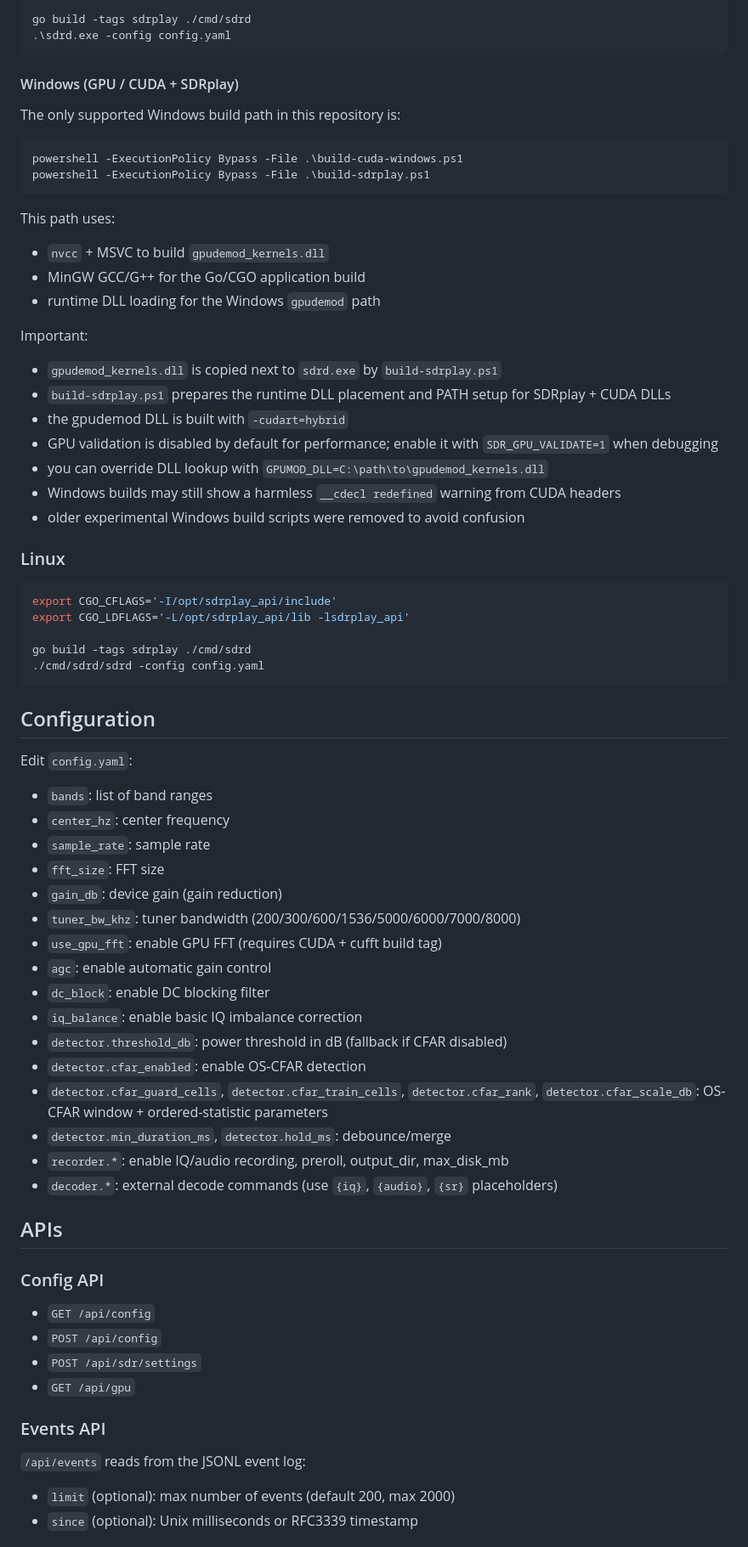
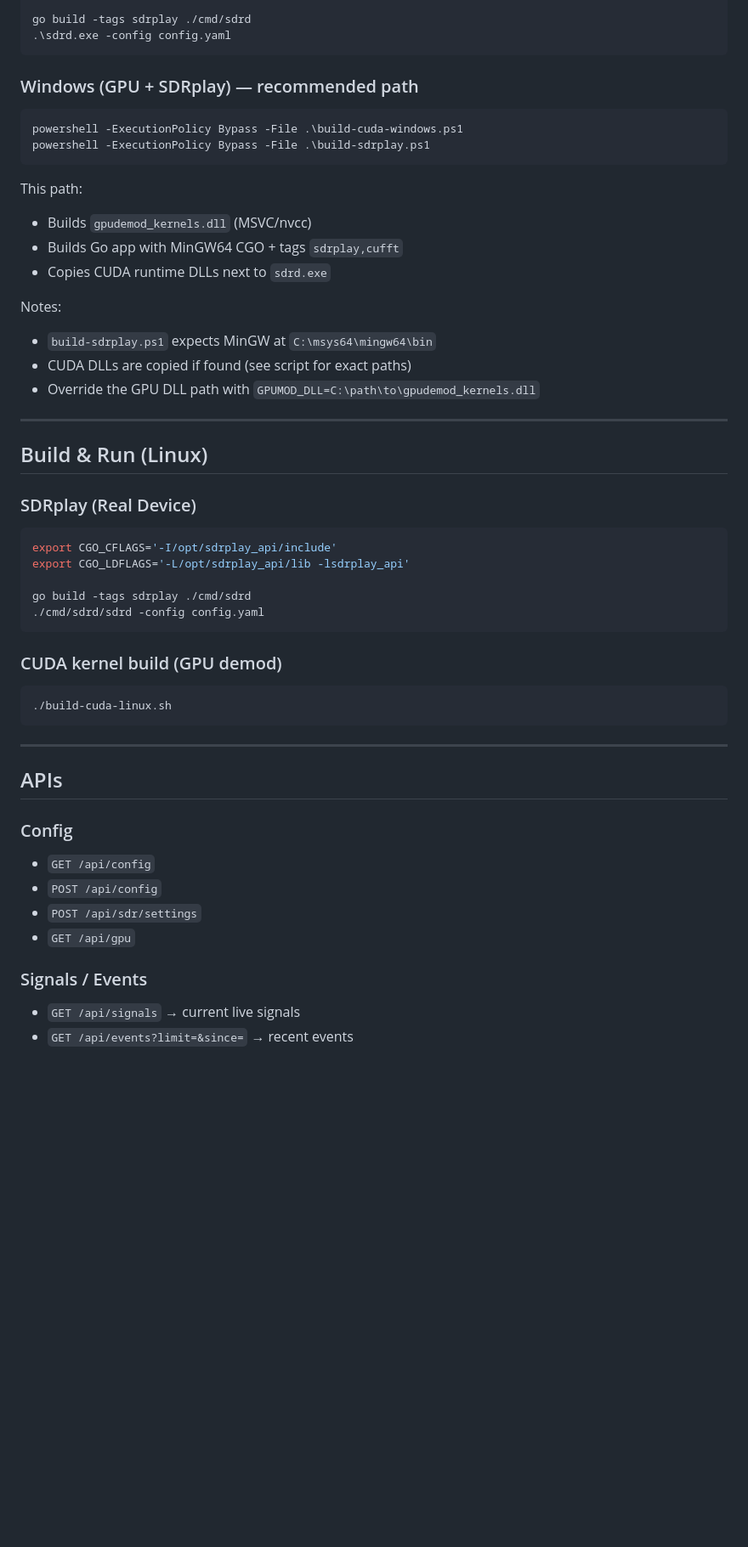
Before and after one commit to svabi79/argus-sdr, a Markdown page: README.md, the part around one of its changes. Shown at 85% size. Rendered like a GitHub page; blank space fills up the shorter version.

Commit message:
Rewrite README with dependencies and build instructions

````diff
--- a/README.md
+++ b/README.md
@@ -33,29 +73,25 @@ go build -tags sdrplay ./cmd/sdrd
 .\sdrd.exe -config config.yaml
 ```
 
-#### Windows (GPU / CUDA + SDRplay)
-The only supported Windows build path in this repository is:
-
+### Windows (GPU + SDRplay) — recommended path
 ```powershell
 powershell -ExecutionPolicy Bypass -File .\build-cuda-windows.ps1
 powershell -ExecutionPolicy Bypass -File .\build-sdrplay.ps1
 ```
+This path:
+- Builds `gpudemod_kernels.dll` (MSVC/nvcc)
+- Builds Go app with MinGW64 CGO + tags `sdrplay,cufft`
+- Copies CUDA runtime DLLs next to `sdrd.exe`
 
-This path uses:
-- `nvcc` + MSVC to build `gpudemod_kernels.dll`
-- MinGW GCC/G++ for the Go/CGO application build
-- runtime DLL loading for the Windows `gpudemod` path
+Notes:
+- `build-sdrplay.ps1` expects MinGW at `C:\msys64\mingw64\bin`
+- CUDA DLLs are copied if found (see script for exact paths)
+- Override the GPU DLL path with `GPUMOD_DLL=C:\path\to\gpudemod_kernels.dll`
 
-Important:
-- `gpudemod_kernels.dll` is copied next to `sdrd.exe` by `build-sdrplay.ps1`
-- `build-sdrplay.ps1` prepares the runtime DLL placement and PATH setup for SDRplay + CUDA DLLs
-- the gpudemod DLL is built with `-cudart=hybrid`
-- GPU validation is disabled by default for performance; enable it with `SDR_GPU_VALIDATE=1` when debugging
-- you can override DLL lookup with `GPUMOD_DLL=C:\path\to\gpudemod_kernels.dll`
-- Windows builds may still show a harmless `__cdecl redefined` warning from CUDA headers
-- older experimental Windows build scripts were removed to avoid confusion
+---
 
-### Linux
+## Build & Run (Linux)
+### SDRplay (Real Device)
 ```bash
 export CGO_CFLAGS='-I/opt/sdrplay_api/include'
 export CGO_LDFLAGS='-L/opt/sdrplay_api/lib -lsdrplay_api'
@@ -64,34 +100,21 @@ go build -tags sdrplay ./cmd/sdrd
 ./cmd/sdrd/sdrd -config config.yaml
 ```
 
-## Configuration
-Edit `config.yaml`:
-- `bands`: list of band ranges
-- `center_hz`: center frequency
-- `sample_rate`: sample rate
-- `fft_size`: FFT size
-- `gain_db`: device gain (gain reduction)
-- `tuner_bw_khz`: tuner bandwidth (200/300/600/1536/5000/6000/7000/8000)
-- `use_gpu_fft`: enable GPU FFT (requires CUDA + cufft build tag)
-- `agc`: enable automatic gain control
-- `dc_block`: enable DC blocking filter
-- `iq_balance`: enable basic IQ imbalance correction
-- `detector.threshold_db`: power threshold in dB (fallback if CFAR disabled)
-- `detector.cfar_enabled`: enable OS-CFAR detection
-- `detector.cfar_guard_cells`, `detector.cfar_train_cells`, `detector.cfar_rank`, `detector.cfar_scale_db`: OS-CFAR window + ordered-statistic parameters
-- `detector.min_duration_ms`, `detector.hold_ms`: debounce/merge
-- `recorder.*`: enable IQ/audio recording, preroll, output_dir, max_disk_mb
-- `decoder.*`: external decode commands (use `{iq}`, `{audio}`, `{sr}` placeholders)
+### CUDA kernel build (GPU demod)
+```bash
+./build-cuda-linux.sh
+```
+
+---
 
 ## APIs
-### Config API
+### Config
 - `GET /api/config`
 - `POST /api/config`
 - `POST /api/sdr/settings`
 - `GET /api/gpu`
 
-### Events API
-`/api/events` reads from the JSONL event log:
-- `limit` (optional): max number of events (default 200, max 2000)
-- `since` (optional): Unix milliseconds or RFC3339 timestamp
+### Signals / Events
+- `GET /api/signals` → current live signals
+- `GET /api/events?limit=&since=` → recent events
 
````
Also changed, not shown: other parts of README.md (+63 -18 lines).
